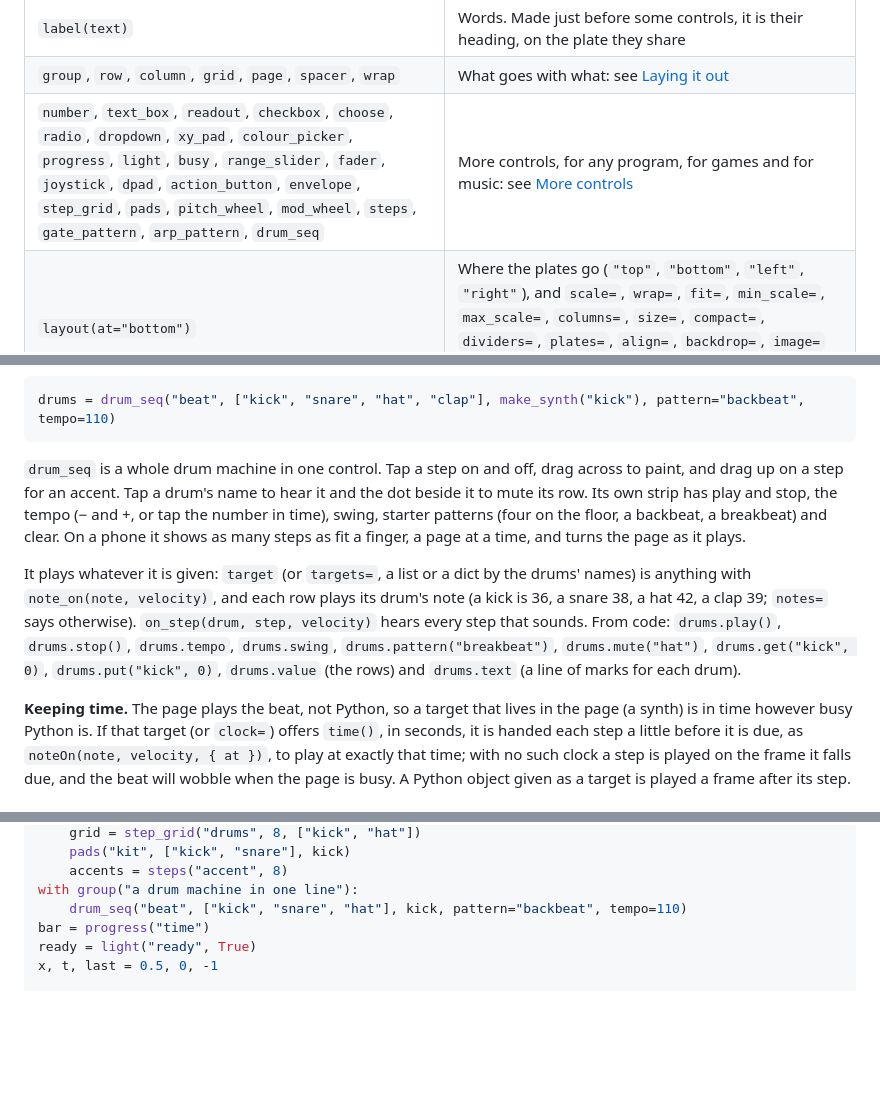
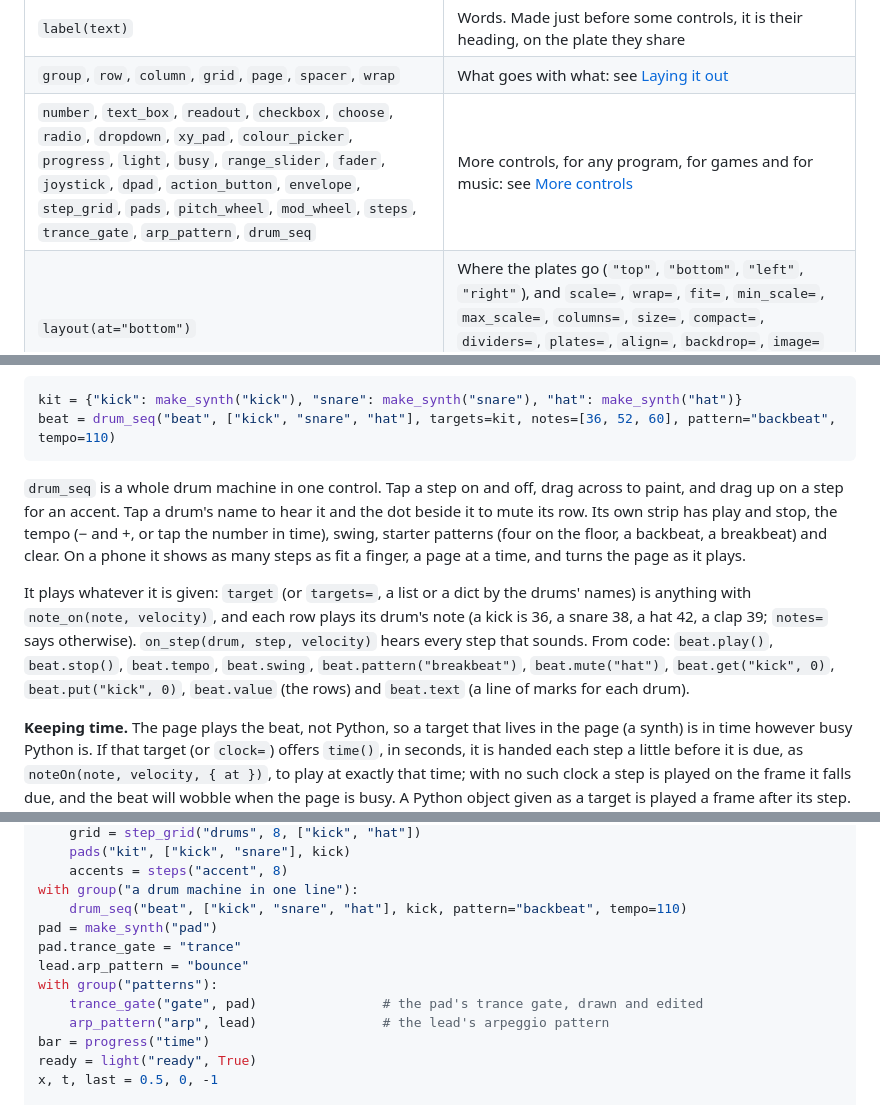
Before and after one commit to johnwylie70/pyctures, a Markdown page: docs/dials.md, 3 parts joined by grey strips. GitHub-like rendering; blank space fills up the shorter version.

````diff
--- a/docs/dials.md
+++ b/docs/dials.md
@@ -58,7 +58,7 @@ All of them take `x=` and `y=` (to place it by hand: its top left corner), `colo
 | `meter(source)` | A level from 0 to 1 as a bar of lights |
 | `label(text)` | Words. Made just before some controls, it is their heading, on the plate they share |
 | `group`, `row`, `column`, `grid`, `page`, `spacer`, `wrap` | What goes with what: see [Laying it out](#laying-it-out) |
-| `number`, `text_box`, `readout`, `checkbox`, `choose`, `radio`, `dropdown`, `xy_pad`, `colour_picker`, `progress`, `light`, `busy`, `range_slider`, `fader`, `joystick`, `dpad`, `action_button`, `envelope`, `step_grid`, `pads`, `pitch_wheel`, `mod_wheel`, `steps`, `gate_pattern`, `arp_pattern`, `drum_seq` | More controls, for any program, for games and for music: see [More controls](#more-controls) |
+| `number`, `text_box`, `readout`, `checkbox`, `choose`, `radio`, `dropdown`, `xy_pad`, `colour_picker`, `progress`, `light`, `busy`, `range_slider`, `fader`, `joystick`, `dpad`, `action_button`, `envelope`, `step_grid`, `pads`, `pitch_wheel`, `mod_wheel`, `steps`, `trance_gate`, `arp_pattern`, `drum_seq` | More controls, for any program, for games and for music: see [More controls](#more-controls) |
 | `layout(at="bottom")` | Where the plates go (`"top"`, `"bottom"`, `"left"`, `"right"`), and `scale=`, `wrap=`, `fit=`, `min_scale=`, `max_scale=`, `columns=`, `size=`, `compact=`, `dividers=`, `plates=`, `align=`, `backdrop=`, `image=` and `on_resize=`. `layout()` gives back the width, height and scale the page last said |
 | `room()` | The rectangle no control is on (`x`, `y`, `width`, `height`), for the scene to draw in. The page says it with a frame, so it is a frame late |
 | `theme(accent="deepskyblue")` | The colours |
@@ -484,12 +493,13 @@ Each has `value` (a list: levels from 0 to 1 for a gate or a lane, and for an ar
 ![A drum sequencer: play, a tempo of 124 with a minus and a plus, swing, four rows of sixteen steps for kick, snare, hat and clap with the seventh column lit and the clap's row muted, a breakbeat chosen, and clear](images/dials-drum-seq.png)
 
 ```py
-drums = drum_seq("beat", ["kick", "snare", "hat", "clap"], make_synth("kick"), pattern="backbeat", tempo=110)
+kit = {"kick": make_synth("kick"), "snare": make_synth("snare"), "hat": make_synth("hat")}
+beat = drum_seq("beat", ["kick", "snare", "hat"], targets=kit, notes=[36, 52, 60], pattern="backbeat", tempo=110)
 ```
 
 `drum_seq` is a whole drum machine in one control. Tap a step on and off, drag across to paint, and drag up on a step for an accent. Tap a drum's name to hear it and the dot beside it to mute its row. Its own strip has play and stop, the tempo (− and +, or tap the number in time), swing, starter patterns (four on the floor, a backbeat, a breakbeat) and clear. On a phone it shows as many steps as fit a finger, a page at a time, and turns the page as it plays.
 
-It plays whatever it is given: `target` (or `targets=`, a list or a dict by the drums' names) is anything with `note_on(note, velocity)`, and each row plays its drum's note (a kick is 36, a snare 38, a hat 42, a clap 39; `notes=` says otherwise). `on_step(drum, step, velocity)` hears every step that sounds. From code: `drums.play()`, `drums.stop()`, `drums.tempo`, `drums.swing`, `drums.pattern("breakbeat")`, `drums.mute("hat")`, `drums.get("kick", 0)`, `drums.put("kick", 0)`, `drums.value` (the rows) and `drums.text` (a line of marks for each drum).
+It plays whatever it is given: `target` (or `targets=`, a list or a dict by the drums' names) is anything with `note_on(note, velocity)`, and each row plays its drum's note (a kick is 36, a snare 38, a hat 42, a clap 39; `notes=` says otherwise). `on_step(drum, step, velocity)` hears every step that sounds. From code: `beat.play()`, `beat.stop()`, `beat.tempo`, `beat.swing`, `beat.pattern("breakbeat")`, `beat.mute("hat")`, `beat.get("kick", 0)`, `beat.put("kick", 0)`, `beat.value` (the rows) and `beat.text` (a line of marks for each drum).
 
 **Keeping time.** The page plays the beat, not Python, so a target that lives in the page (a synth) is in time however busy Python is. If that target (or `clock=`) offers `time()`, in seconds, it is handed each step a little before it is due, as `noteOn(note, velocity, { at })`, to play at exactly that time; with no such clock a step is played on the frame it falls due, and the beat will wobble when the page is busy. A Python object given as a target is played a frame after its step.
 
@@ -517,6 +527,12 @@ with group("music"):
     accents = steps("accent", 8)
 with group("a drum machine in one line"):
     drum_seq("beat", ["kick", "snare", "hat"], kick, pattern="backbeat", tempo=110)
+pad = make_synth("pad")
+pad.trance_gate = "trance"
+lead.arp_pattern = "bounce"
+with group("patterns"):
+    trance_gate("gate", pad)                # the pad's trance gate, drawn and edited
+    arp_pattern("arp", lead)                # the lead's arpeggio pattern
 bar = progress("time")
 ready = light("ready", True)
 x, t, last = 0.5, 0, -1
````
Also changed, not shown: other parts of docs/dials.md (+20 -11 lines), CHANGELOG.md (+1 -1 lines), docs/function-index.md (+1 -1 lines), docs/images/dials-gate-arp-patterns.png, 3 other files.
